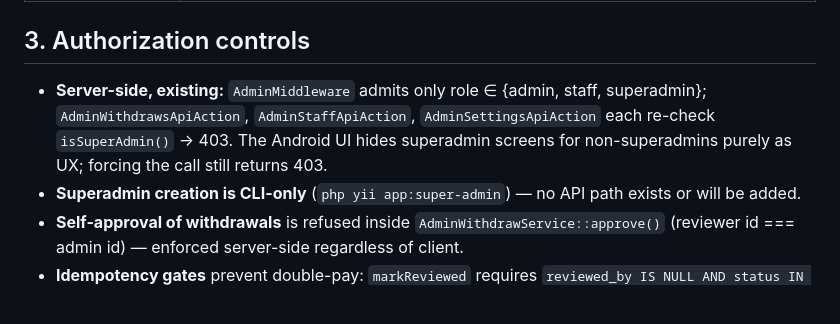
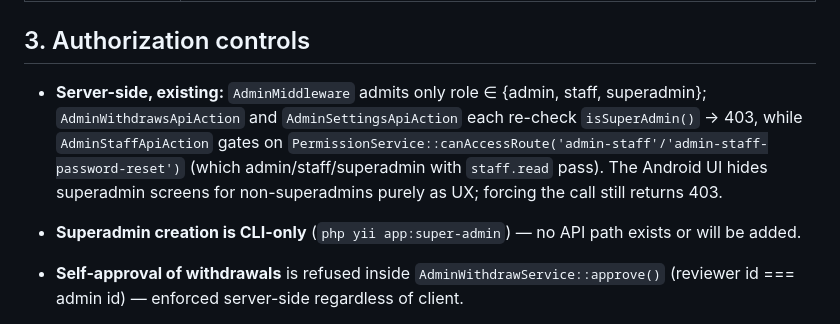
Before and after one commit to habibbrox2/alifonlineseba, a Markdown page: docs/ADMIN_ANDROID_SECURITY.md, the part around the change. Rendered like a GitHub page; blank space fills up the shorter version.

```diff
--- a/docs/ADMIN_ANDROID_SECURITY.md
+++ b/docs/ADMIN_ANDROID_SECURITY.md
@@ -32,7 +32,8 @@ The app holds no secrets that would let an attacker re-derive authority. If the
 
 ## 3. Authorization controls
 
-- **Server-side, existing:** `AdminMiddleware` admits only role ∈ {admin, staff, superadmin}; `AdminWithdrawsApiAction`, `AdminStaffApiAction`, `AdminSettingsApiAction` each re-check `isSuperAdmin()` → 403. The Android UI hides superadmin screens for non-superadmins purely as UX; forcing the call still returns 403.
+- **Server-side, existing:** `AdminMiddleware` admits only role ∈ {admin, staff, superadmin}; `AdminWithdrawsApiAction` and `AdminSettingsApiAction` each re-check `isSuperAdmin()` → 403, while `AdminStaffApiAction` gates on `PermissionService::canAccessRoute('admin-staff'/'admin-staff-password-reset')` (which admin/staff/superadmin with `staff.read` pass). The Android UI hides superadmin screens for non-superadmins purely as UX; forcing the call still returns 403.
+
 - **Superadmin creation is CLI-only** (`php yii app:super-admin`) — no API path exists or will be added.
 - **Self-approval of withdrawals** is refused inside `AdminWithdrawService::approve()` (reviewer id === admin id) — enforced server-side regardless of client.
 - **Idempotency gates** prevent double-pay: `markReviewed` requires `reviewed_by IS NULL AND status IN (pending,review)`; order settle credits are written once inside guarded UPDATEs (`approved_by` marker).
```
Also changed, not shown: docs/ADMIN_ANDROID_ARCHITECTURE.md (+2 -2 lines).
